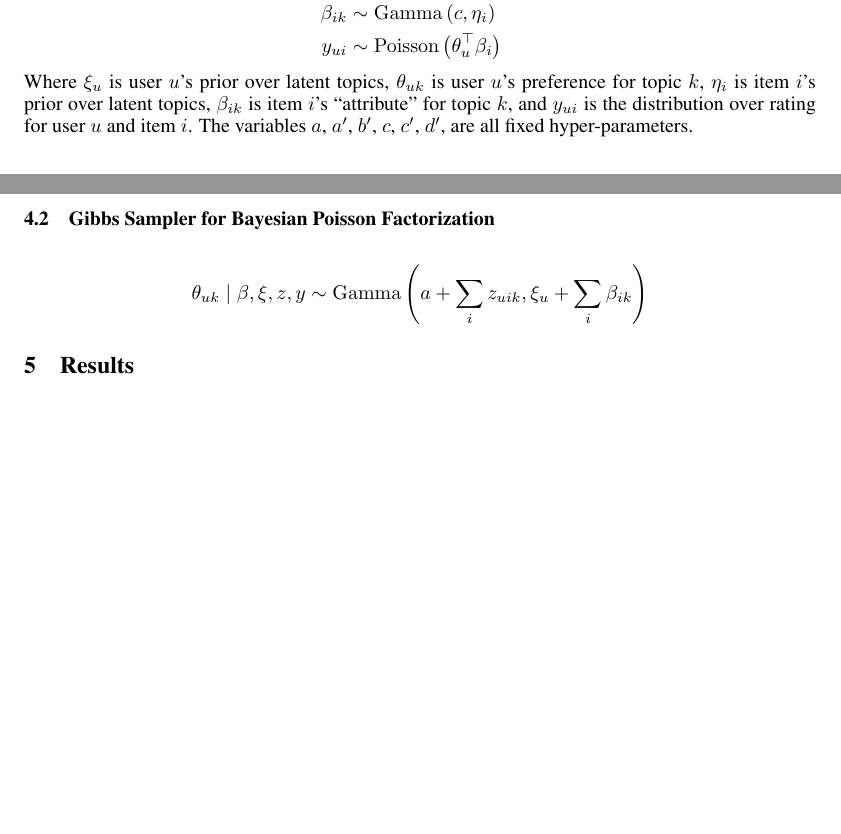
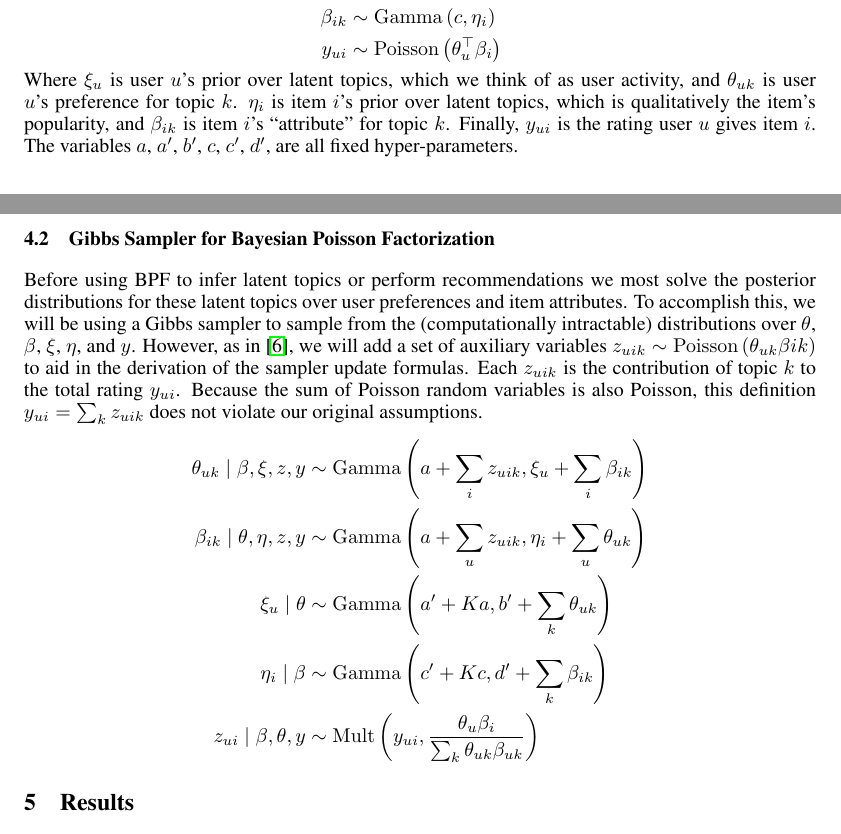
Before and after one commit to mertterzihan/PMF, a LaTeX paper (Paper/PMF.tex): two parts of pages 3 and 4 of 4, joined at a grey line, cut so that both start at the same text, the shorter picture padded with empty space. Compiled offline with pdfLaTeX.

Commit message:
First version of BPF section is done

```diff
--- a/Paper/PMF.tex
+++ b/Paper/PMF.tex
@@ -189,11 +189,21 @@ The random variables introduced in Figure \ref{fig:bpf-model} are distributed as
 	\beta_{ik} &\sim \mathrm{Gamma}\left( c, \eta_i \right) \\
 	y_{ui} &\sim \mathrm{Poisson}\left( \theta^\top_u \beta_i \right )
 \end{align*}
-Where $\xi_u$ is user $u$'s prior over latent topics, $\theta_{uk}$ is user $u$'s preference for topic $k$, $\eta_i$ is item $i$'s prior over latent topics, $\beta_{ik}$ is item $i$'s ``attribute" for topic $k$, and $y_{ui}$ is the distribution over rating for user $u$ and item $i$. The variables $a$, $a'$, $b'$, $c$, $c'$, $d'$, are all fixed hyper-parameters.
+Where $\xi_u$ is user $u$'s prior over latent topics, which we think of as user
+activity, and $\theta_{uk}$ is user $u$'s preference for topic $k$. $\eta_i$ is
+item $i$'s prior over latent topics, which is qualitatively the item's popularity,
+and $\beta_{ik}$ is item $i$'s ``attribute" for topic $k$. Finally, $y_{ui}$ is
+the rating user $u$ gives item $i$. The variables $a$, $a'$,
+$b'$, $c$, $c'$, $d'$, are all fixed hyper-parameters.
 
 \subsection{Gibbs Sampler for \acrlong{bpf}}
+Before using \gls{bpf} to infer latent topics or perform recommendations we most solve the posterior distributions for these latent topics over user preferences and item attributes. To accomplish this, we will be using a Gibbs sampler to sample from the (computationally intractable) distributions over $\theta$, $\beta$, $\xi$, $\eta$, and $y$. However, as in \cite{gopalan2013scalable}, we will add a set of auxiliary variables $z_{uik} \sim \mathrm{Poisson} \left ( \theta_{uk} \beta{ik} \right )$ to aid in the derivation of the sampler update formulas. Each $z_{uik}$ is the contribution of topic $k$ to the total rating $y_{ui}$. Because the sum of Poisson random variables is also Poisson, this definition $y_{ui} = \sum_k z_{uik}$ does not violate our original assumptions.
 \begin{align*}
-	\theta_{uk} \mid \beta, \xi, z, y \sim \mathrm{Gamma}\left(a + \sum_i z_{uik}, \xi_u + \sum_i \beta_{ik} \right)
+	\theta_{uk} \mid \beta, \xi, z, y &\sim \mathrm{Gamma}\left(a + \sum_i z_{uik}, \xi_u + \sum_i \beta_{ik} \right) \\
+	\beta_{ik} \mid \theta, \eta, z, y &\sim \mathrm{Gamma}\left (a + \sum_u z_{uik}, \eta_i + \sum_u \theta_{uk} \right ) \\
+	\xi_u \mid \theta &\sim \mathrm{Gamma}\left (a' + Ka, b' + \sum_k \theta_{uk} \right ) \\
+	\eta_i \mid \beta &\sim \mathrm{Gamma} \left (c' + Kc, d' + \sum_k \beta_{ik} \right ) \\
+	z_{ui} \mid \beta, \theta, y &\sim \mathrm{Mult} \left (y_{ui}, \frac{\theta_u \beta_i}{\sum_k \theta_{uk} \beta_{uk}} \right )
 \end{align*}
 \section{Results}
 
```
